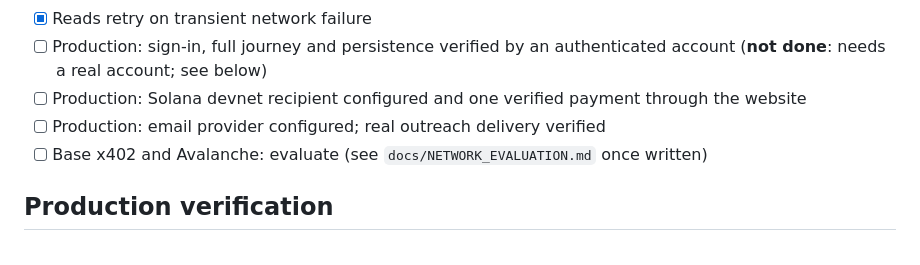
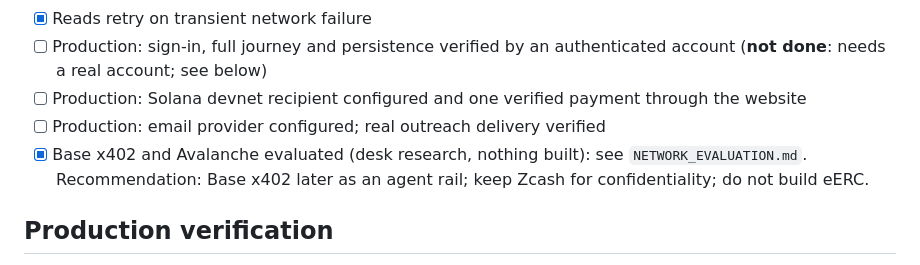
Before and after one commit to rcasanova-ai/toasty-media, a Markdown page: docs/PEEPS_STATUS.md, the part around the change. Rendered like a GitHub page.

Commit message:
Docs: network evaluation (Base x402, Avalanche eERC)
Co-Authored-By: Claude Sonnet 5.5 <noreply@anthropic.com>

```diff
--- a/docs/PEEPS_STATUS.md
+++ b/docs/PEEPS_STATUS.md
@@ -50,7 +50,7 @@ Last updated with the PR that introduced this file. Statements marked **verified
 - [ ] Production: sign-in, full journey and persistence verified by an authenticated account (**not done**: needs a real account; see below)
 - [ ] Production: Solana devnet recipient configured and one verified payment through the website
 - [ ] Production: email provider configured; real outreach delivery verified
-- [ ] Base x402 and Avalanche: evaluate (see `docs/NETWORK_EVALUATION.md` once written)
+- [x] Base x402 and Avalanche evaluated (desk research, nothing built): see `NETWORK_EVALUATION.md`. Recommendation: Base x402 later as an agent rail; keep Zcash for confidentiality; do not build eERC.
 
 ## Production verification
 
```
Also changed, not shown: docs/NETWORK_EVALUATION.md (added, +30 -0 lines).
